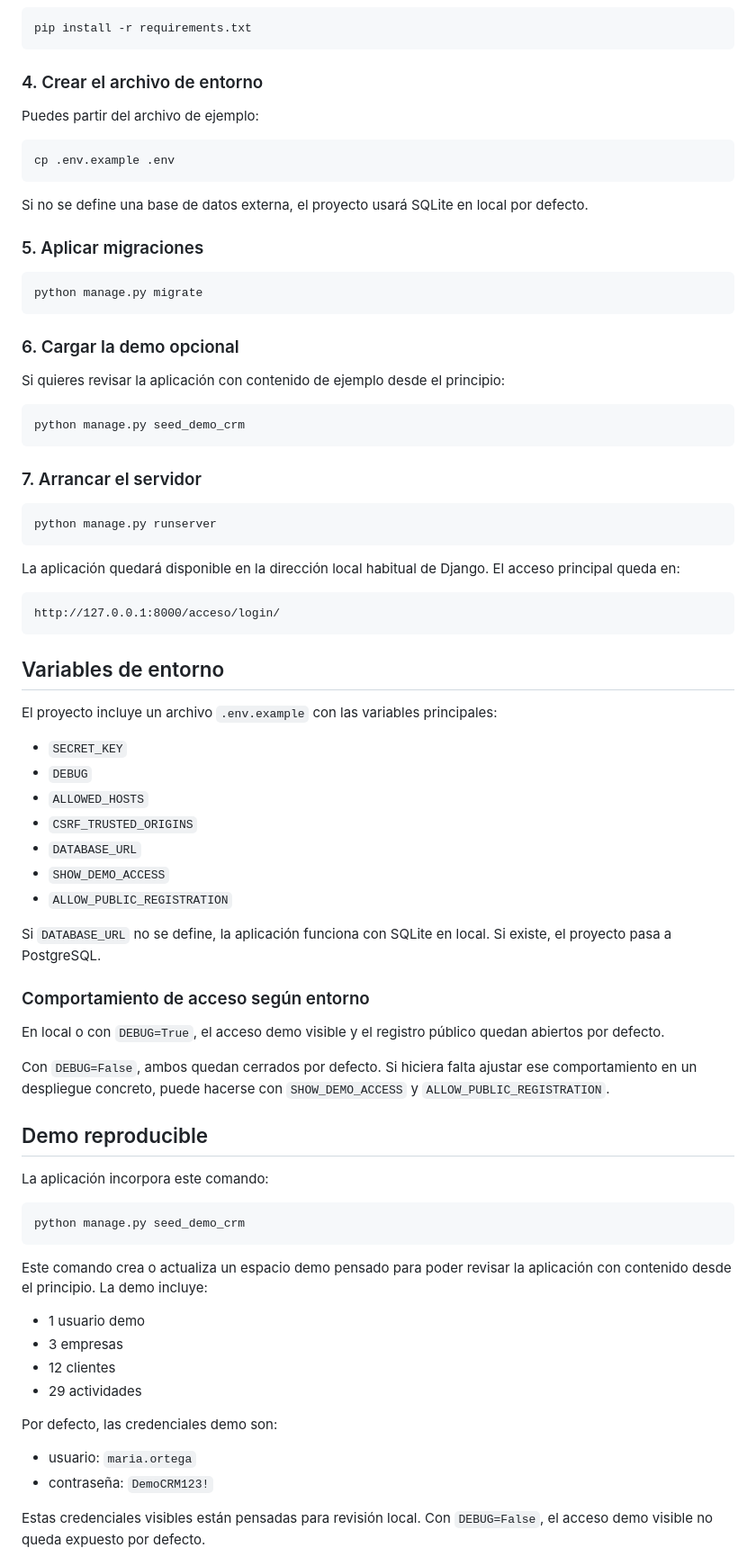
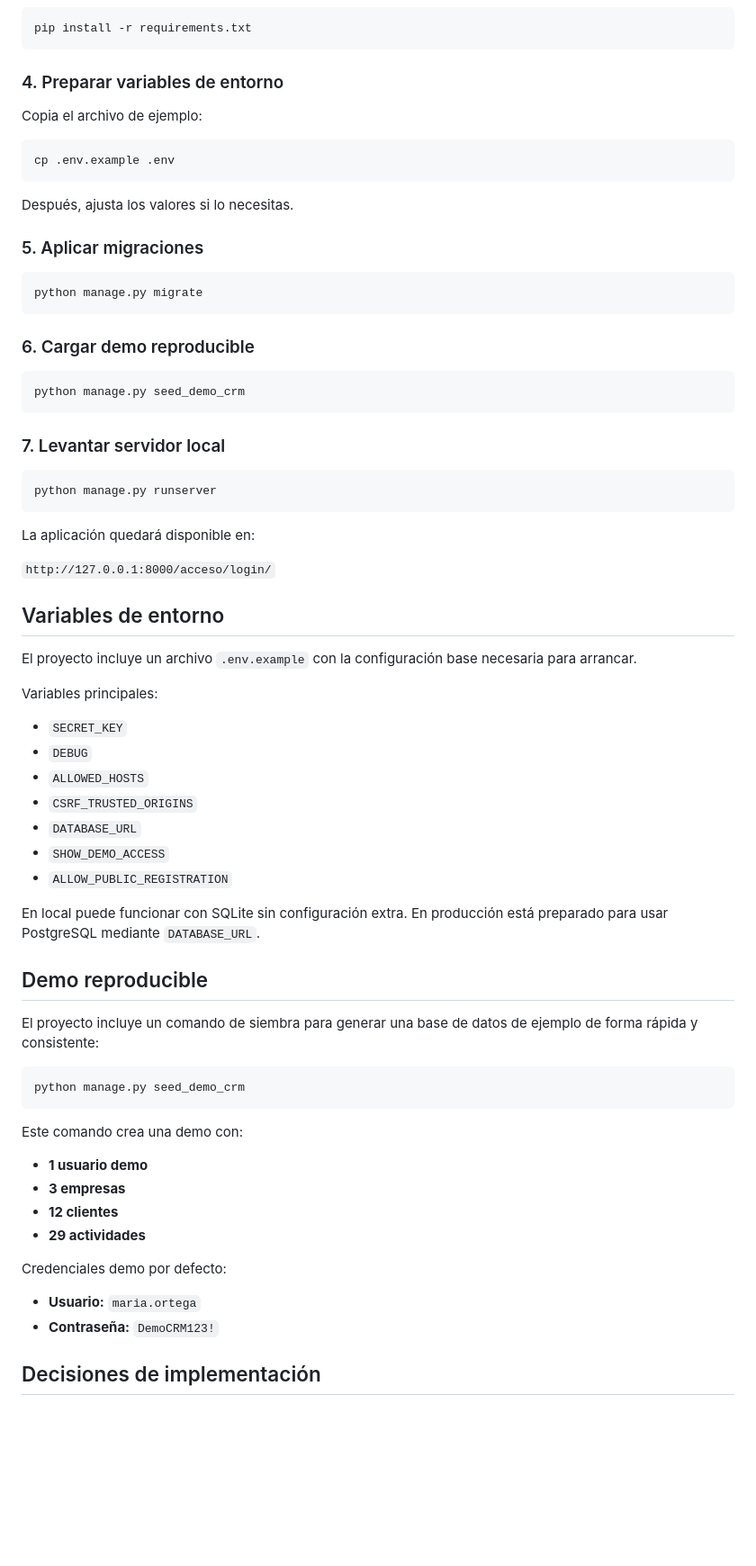
Before and after one commit to fjbravo75/crm-basico-django, a Markdown page: README.md, the part around the change printed below. Shown: that part at 90% size. Rendered like a GitHub page; blank space fills up the shorter version.

```diff
--- a/README.md
+++ b/README.md
@@ -65,35 +109,35 @@ En Windows:
 
     pip install -r requirements.txt
 
-### 4. Crear el archivo de entorno
+### 4. Preparar variables de entorno
 
-Puedes partir del archivo de ejemplo:
+Copia el archivo de ejemplo:
 
     cp .env.example .env
 
-Si no se define una base de datos externa, el proyecto usará SQLite en local por defecto.
+Después, ajusta los valores si lo necesitas.
 
 ### 5. Aplicar migraciones
 
     python manage.py migrate
 
-### 6. Cargar la demo opcional
-
-Si quieres revisar la aplicación con contenido de ejemplo desde el principio:
+### 6. Cargar demo reproducible
 
     python manage.py seed_demo_crm
 
-### 7. Arrancar el servidor
+### 7. Levantar servidor local
 
     python manage.py runserver
 
-La aplicación quedará disponible en la dirección local habitual de Django. El acceso principal queda en:
+La aplicación quedará disponible en:
 
-    http://127.0.0.1:8000/acceso/login/
+`http://127.0.0.1:8000/acceso/login/`
 
 ## Variables de entorno
 
-El proyecto incluye un archivo `.env.example` con las variables principales:
+El proyecto incluye un archivo `.env.example` con la configuración base necesaria para arrancar.
+
+Variables principales:
 
 - `SECRET_KEY`
 - `DEBUG`
@@ -103,31 +147,25 @@ El proyecto incluye un archivo `.env.example` con las variables principales:
 - `SHOW_DEMO_ACCESS`
 - `ALLOW_PUBLIC_REGISTRATION`
 
-Si `DATABASE_URL` no se define, la aplicación funciona con SQLite en local. Si existe, el proyecto pasa a PostgreSQL.
-
-### Comportamiento de acceso según entorno
-
-En local o con `DEBUG=True`, el acceso demo visible y el registro público quedan abiertos por defecto.
-
-Con `DEBUG=False`, ambos quedan cerrados por defecto. Si hiciera falta ajustar ese comportamiento en un despliegue concreto, puede hacerse con `SHOW_DEMO_ACCESS` y `ALLOW_PUBLIC_REGISTRATION`.
+En local puede funcionar con SQLite sin configuración extra. En producción está preparado para usar PostgreSQL mediante `DATABASE_URL`.
 
 ## Demo reproducible
 
-La aplicación incorpora este comando:
+El proyecto incluye un comando de siembra para generar una base de datos de ejemplo de forma rápida y consistente:
 
     python manage.py seed_demo_crm
 
-Este comando crea o actualiza un espacio demo pensado para poder revisar la aplicación con contenido desde el principio. La demo incluye:
+Este comando crea una demo con:
 
-- 1 usuario demo
-- 3 empresas
-- 12 clientes
-- 29 actividades
+- **1 usuario demo**
+- **3 empresas**
+- **12 clientes**
+- **29 actividades**
 
-Por defecto, las credenciales demo son:
+Credenciales demo por defecto:
 
-- usuario: `maria.ortega`
-- contraseña: `DemoCRM123!`
+- **Usuario:** `maria.ortega`
+- **Contraseña:** `DemoCRM123!`
 
-Estas credenciales visibles están pensadas para revisión local. Con `DEBUG=False`, el acceso demo visible no queda expuesto por defecto.
+## Decisiones de implementación
 
```
Also changed, not shown: other parts of README.md (+82 -56 lines), docs/images/client-detail.png (added), docs/images/client-form.png (added), docs/images/client-list.png (added), docs/images/login.png (added).
